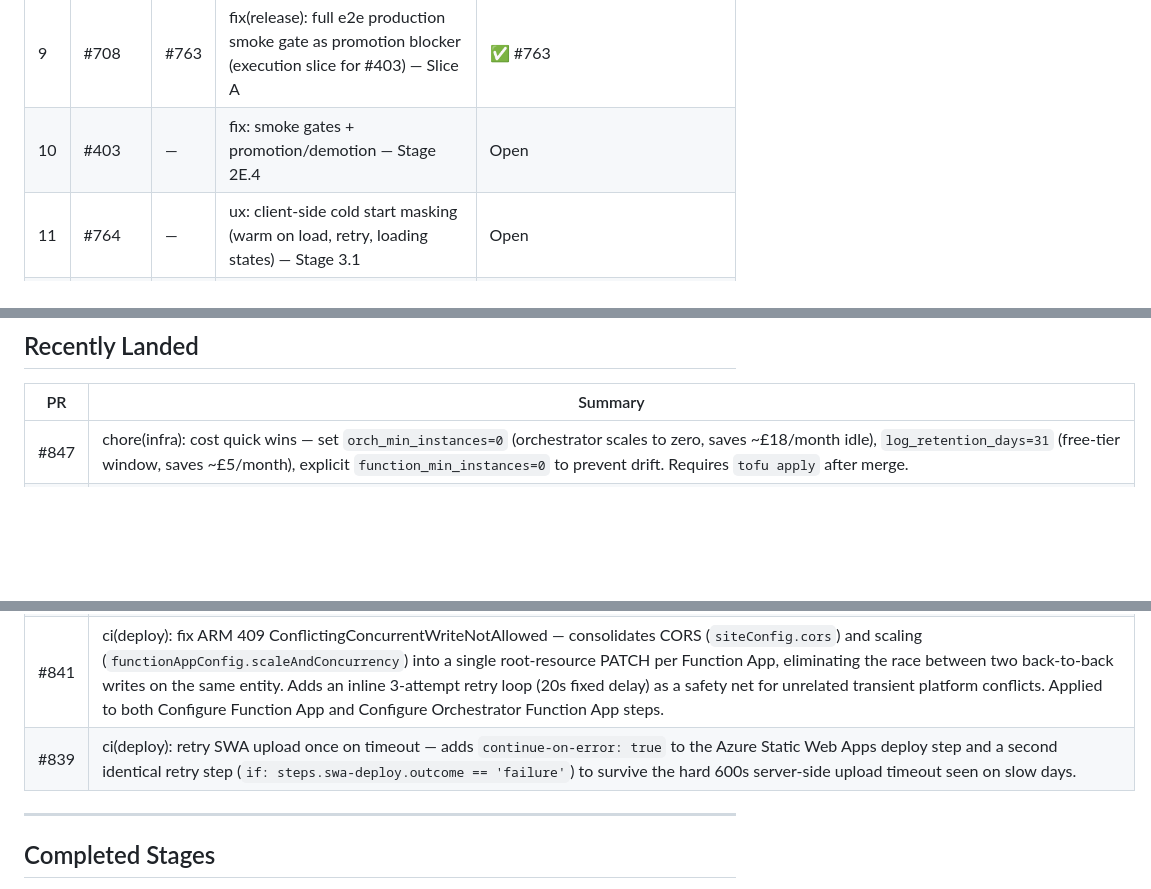
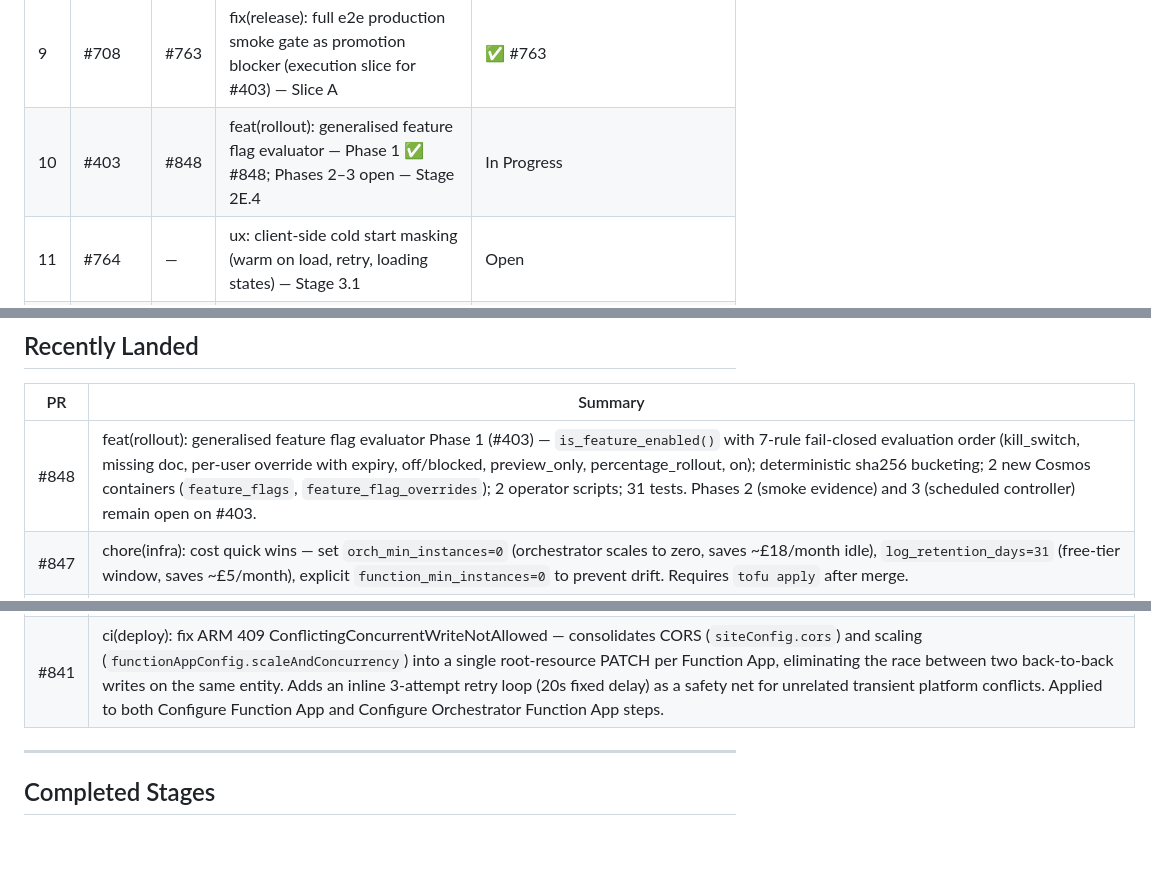
Before and after one commit to Hardcoreprawn/azure-workflow-for-kml-satellite, a Markdown page: docs/ROADMAP.md, 3 parts joined by grey strips. Drawn GitHub-style; blank space fills up the shorter version.

Commit message:
docs(roadmap): update #403 row and add PR #848 to Recently Landed

```diff
--- a/docs/ROADMAP.md
+++ b/docs/ROADMAP.md
@@ -24,7 +24,7 @@ not at the bottom.
 | 7 | #758 | — | feat(infra): Container Apps Jobs for GDAL compute — near-zero idle cost — **Stage 2E.6** | ❌ Closed — compute FA already £0 at idle (Consumption plan, alwaysReady=0); CAJ adds complexity without cost benefit |
 | 8 | #535 | — | fix: live Stripe billing flow verification on production — Stage 2D.R3 | ✅ Closed |
 | 9 | #708 | #763 | fix(release): full e2e production smoke gate as promotion blocker (execution slice for #403) — Slice A | ✅ #763 |
-| 10 | #403 | — | fix: smoke gates + promotion/demotion — Stage 2E.4 | Open |
+| 10 | #403 | #848 | feat(rollout): generalised feature flag evaluator — Phase 1 ✅ #848; Phases 2–3 open — Stage 2E.4 | In Progress |
 | 11 | #764 | — | ux: client-side cold start masking (warm on load, retry, loading states) — Stage 3.1 | Open |
 | 12 | #400 | — | feat: pipeline run telemetry — Stage 3.2 | Open |
 | 13 | #399 | — | feat: pipeline ETA estimator (needs #400) — Stage 3.3 | Open |
@@ -104,12 +104,12 @@ portfolio-level risk visibility.
 
 | PR | Summary |
 |----|---------|
+| #848 | feat(rollout): generalised feature flag evaluator Phase 1 (#403) — `is_feature_enabled()` with 7-rule fail-closed evaluation order (kill_switch, missing doc, per-user override with expiry, off/blocked, preview_only, percentage_rollout, on); deterministic sha256 bucketing; 2 new Cosmos containers (`feature_flags`, `feature_flag_overrides`); 2 operator scripts; 31 tests. Phases 2 (smoke evidence) and 3 (scheduled controller) remain open on #403. |
 | #847 | chore(infra): cost quick wins — set `orch_min_instances=0` (orchestrator scales to zero, saves ~£18/month idle), `log_retention_days=31` (free-tier window, saves ~£5/month), explicit `function_min_instances=0` to prevent drift. Requires `tofu apply` after merge. |
 | #845 | fix(js): declare `appRuns` in `app-history-ui.js` — `historyRunIsActive()` and `applyAnalysisHistory()` referenced `appRuns` as a free variable; under `'use strict'` this throws `ReferenceError`. Root cause of "Could not queue analysis request." error: `queueAnalysis()→upsertHistoryRun()→selectAnalysisRun()→renderAnalysisHistoryList()→historyRunIsActive()→ReferenceError→catch→error message`. Submission was succeeding on the backend; the UI was throwing before showing success. Confirmed via `AppExceptions` in Log Analytics. |
 | #844 | fix(infra): add missing `orgs` Cosmos container — container was never provisioned, causing every `upsert_item("orgs", ...)` call to raise `CosmosResourceNotFoundError`. Breaks org auto-create on first upload, billing `reserve_run`, and all org management endpoints. Container uses `/org_id` partition key with composite indexes for `doc_type`, `members[]/user_id`, and `created_at`. Root cause of persistent 503 "Unable to set up your organisation". |
 | #843 | fix(ux): layout flash + org 503 on first sign-in — drop `historyLoaded` gate from `applyFirstRunLayout`, thread `applyFirstRunLayout` into `app-msal.js` `renderSignedInUI` (replaces unconditional `historyCard.hidden=false`), remove redundant pre-`upsertHistoryRun` call in `queueAnalysis`. Backend: `_create_org_with_retry` (1 retry, 0.5s backoff) with typed exception logging on `upload_token` org auto-create path. 1788 tests passing. |
 | #841 | ci(deploy): fix ARM 409 ConflictingConcurrentWriteNotAllowed — consolidates CORS (`siteConfig.cors`) and scaling (`functionAppConfig.scaleAndConcurrency`) into a single root-resource PATCH per Function App, eliminating the race between two back-to-back writes on the same entity. Adds an inline 3-attempt retry loop (20s fixed delay) as a safety net for unrelated transient platform conflicts. Applied to both Configure Function App and Configure Orchestrator Function App steps. |
-| #839 | ci(deploy): retry SWA upload once on timeout — adds `continue-on-error: true` to the Azure Static Web Apps deploy step and a second identical retry step (`if: steps.swa-deploy.outcome == 'failure'`) to survive the hard 600s server-side upload timeout seen on slow days. |
 
 ---
 
```
